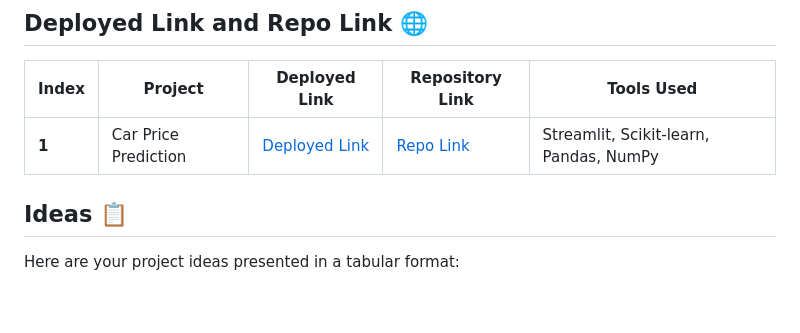
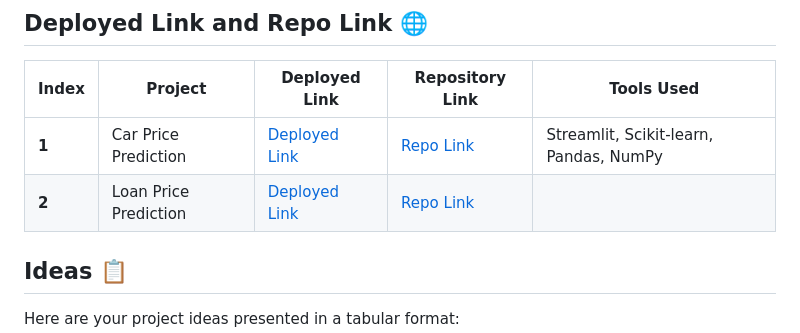
Before and after one commit to neerajcodes888/Data-Science, a Markdown page: README.md, the part around the change. Rendered like a GitHub page; blank space fills up the shorter version.

```diff
--- a/README.md
+++ b/README.md
@@ -31,6 +31,7 @@ This repository is aimed at providing hands-on learning experiences in the follo
 | Index | Project                | Deployed Link                                             | Repository Link                                      | Tools Used    |
 |-------|------------------------|-----------------------------------------------------------|------------------------------------------------------|---------------|
 | **1** | Car Price Prediction   | [Deployed Link](https://carpricepredict-crlkxz3lbkn.streamlit.app/) | [Repo Link](https://github.com/neerajcodes888/Data-Science/tree/main/Machine%20Learning/Car%20Price%20Prediction) | Streamlit, Scikit-learn, Pandas, NumPy |
+| **2** | Loan Price Prediction | [Deployed Link]() | [Repo Link]() |
 
 
 ## Ideas  📋
```
